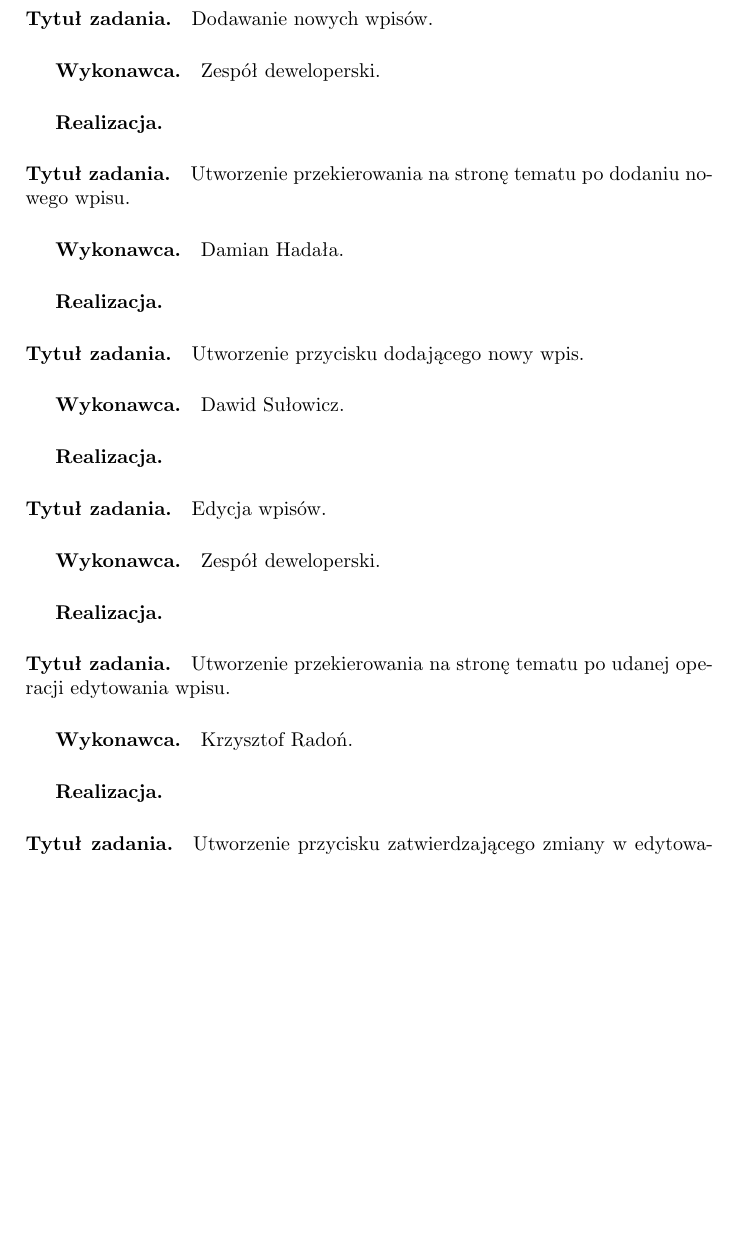
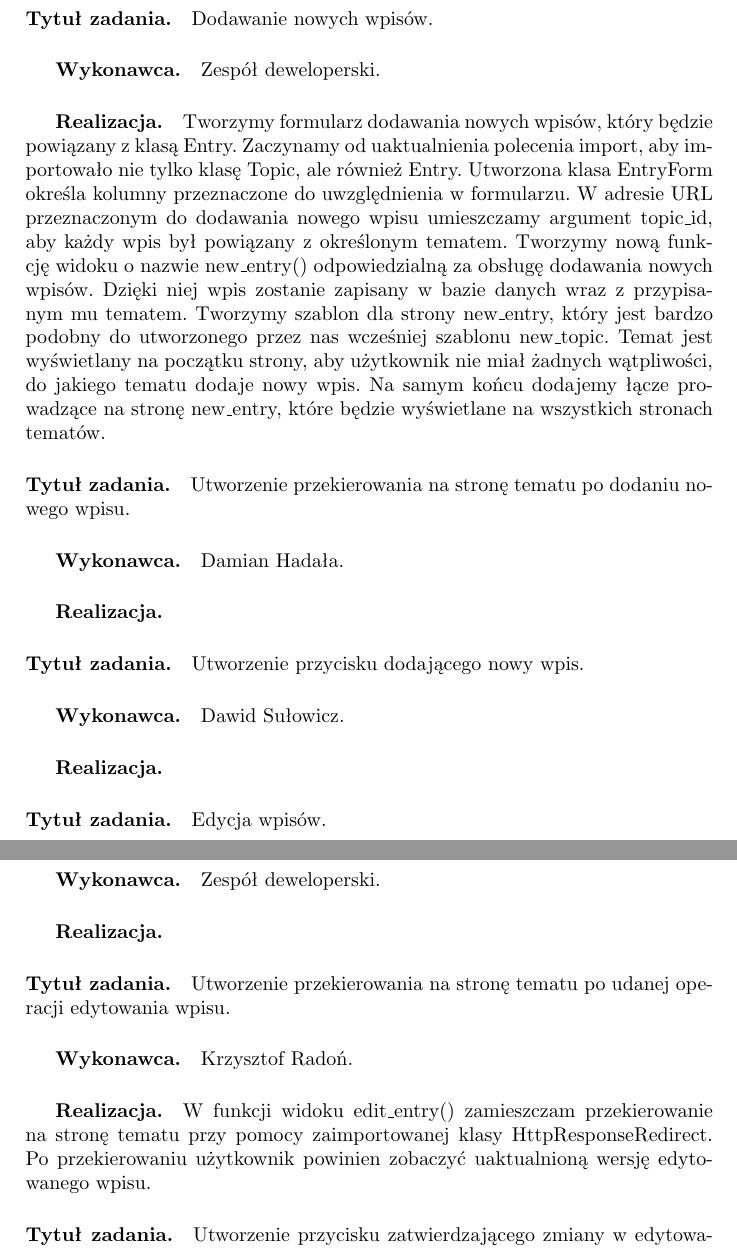
Before and after one commit to dh94martian/Aplikacja-Memorize-, a LaTeX document (documentation/zpi_memorize.tex): part of page 21 of 26 before the commit and two parts of pages 21 and 22 of 26 after it, the two joined at a grey line, cut so that both start at the same text, the shorter picture padded with empty space. Compiled offline with pdfLaTeX; the source files are stored in an older character set and shown here as Unicode.

Commit message:
Documentation update

```diff
--- a/documentation/zpi_memorize.tex
+++ b/documentation/zpi_memorize.tex
@@ -564,7 +565,13 @@
 
 \paragraph{Tytuł zadania.} Dodawanie nowych wpisów.
 \subparagraph{Wykonawca.} Zespół deweloperski.
-\subparagraph{Realizacja.}
+\subparagraph{Realizacja.} Tworzymy formularz dodawania nowych wpisów, który będzie powiązany z klasą Entry. Zaczynamy od uaktualnienia polecenia import,
+aby importowało nie tylko klasę Topic, ale również Entry. Utworzona klasa EntryForm określa kolumny przeznaczone do uwzględnienia w formularzu.
+W adresie URL przeznaczonym do dodawania nowego wpisu umieszczamy argument topic\_id, aby każdy wpis był powiązany z określonym tematem.
+Tworzymy nową funkcję widoku o nazwie new\_entry() odpowiedzialną za obsługę dodawania nowych wpisów. Dzięki niej wpis zostanie zapisany w bazie danych wraz
+z przypisanym mu tematem. Tworzymy szablon dla strony new\_entry, który jest bardzo podobny do utworzonego przez nas wcześniej szablonu new\_topic.
+Temat jest wyświetlany na początku strony, aby użytkownik nie miał żadnych wątpliwości, do jakiego tematu dodaje nowy wpis. Na samym końcu dodajemy łącze prowadzące na
+stronę new\_entry, które będzie wyświetlane na wszystkich stronach tematów.
 
 \paragraph{Tytuł zadania.} Utworzenie przekierowania na stronę tematu po dodaniu nowego wpisu.
 \subparagraph{Wykonawca.} Damian Hadała.
@@ -580,7 +587,8 @@
 
 \paragraph{Tytuł zadania.} Utworzenie przekierowania na stronę tematu po udanej operacji edytowania wpisu.
 \subparagraph{Wykonawca.} Krzysztof Radoń.
-\subparagraph{Realizacja.}
+\subparagraph{Realizacja.} W funkcji widoku edit\_entry() zamieszczam przekierowanie na stronę tematu przy pomocy zaimportowanej klasy HttpResponseRedirect.
+Po przekierowaniu użytkownik powinien zobaczyć uaktualnioną wersję edytowanego wpisu.
 
 \paragraph{Tytuł zadania.} Utworzenie przycisku zatwierdzającego zmiany w edytowanym wpisie.
 \subparagraph{Wykonawca.} Dawid Sułowicz.
```
Also changed, not shown: documentation/zpi_memorize.pdf, documentation/zpi_memorize.tex (3 more changed lines).
